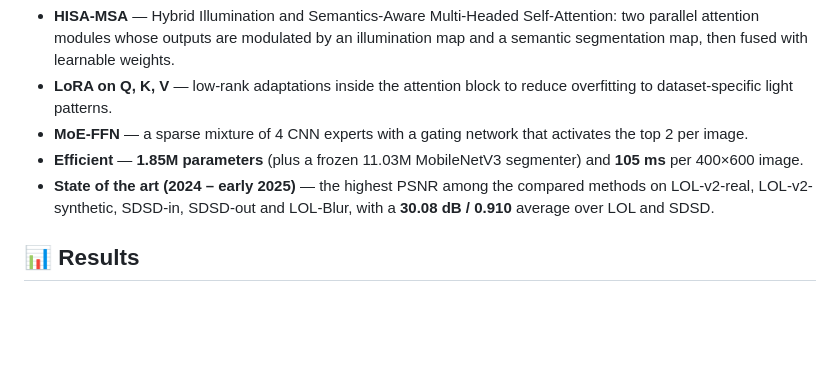
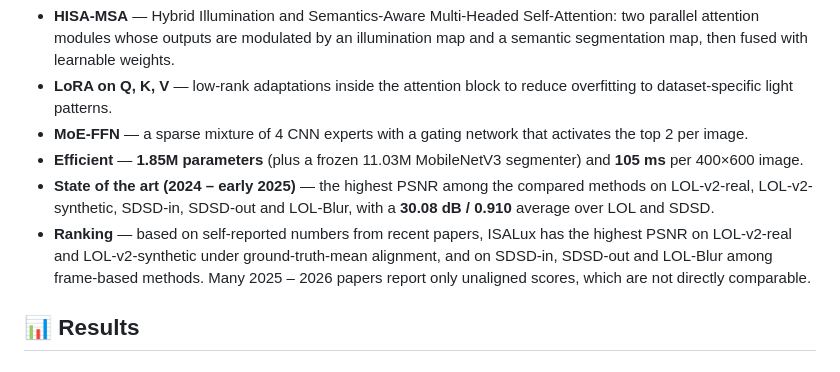
Before and after one commit to raulbalmez/ISALux, a Markdown page: README.md, the part around the change. Rendered like a GitHub page; blank space fills up the shorter version.

Commit message:
Add ranking highlight to README
Co-Authored-By: Claude Sonnet 5.5 <noreply@anthropic.com>

```diff
--- a/README.md
+++ b/README.md
@@ -24,6 +24,7 @@
 - **MoE-FFN** — a sparse mixture of 4 CNN experts with a gating network that activates the top 2 per image.
 - **Efficient** — **1.85M parameters** (plus a frozen 11.03M MobileNetV3 segmenter) and **105 ms** per 400×600 image.
 - **State of the art (2024 – early 2025)** — the highest PSNR among the compared methods on LOL-v2-real, LOL-v2-synthetic, SDSD-in, SDSD-out and LOL-Blur, with a **30.08 dB / 0.910** average over LOL and SDSD.
+- **Ranking** — based on self-reported numbers from recent papers, ISALux has the highest PSNR on LOL-v2-real and LOL-v2-synthetic under ground-truth-mean alignment, and on SDSD-in, SDSD-out and LOL-Blur among frame-based methods. Many 2025 – 2026 papers report only unaligned scores, which are not directly comparable.
 
 ## 📊 Results
 
```
